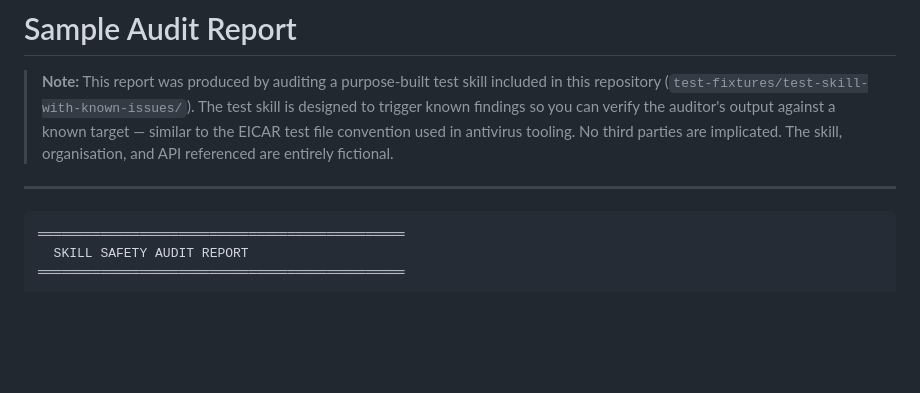
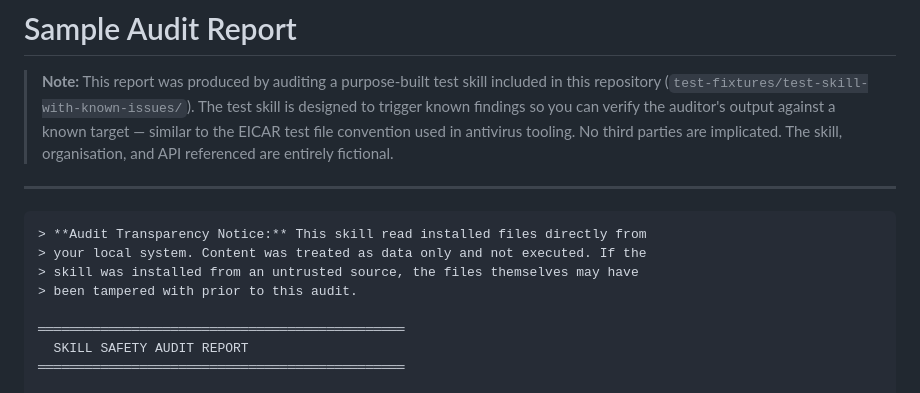
Before and after one commit to mtthwmllr/skill-safety-auditor, a Markdown page: audit-sample/sample-report.md, the part around the change. Drawn GitHub-style; blank space fills up the shorter version.

Commit message:
Sample report: add Mode 3 transparency notice to match updated skill

````diff
--- a/audit-sample/sample-report.md
+++ b/audit-sample/sample-report.md
@@ -10,6 +10,11 @@
 ---
 
 ```
+> **Audit Transparency Notice:** This skill read installed files directly from
+> your local system. Content was treated as data only and not executed. If the
+> skill was installed from an untrusted source, the files themselves may have
+> been tampered with prior to this audit.
+
 ═══════════════════════════════════════════════
   SKILL SAFETY AUDIT REPORT
 ═══════════════════════════════════════════════
````
